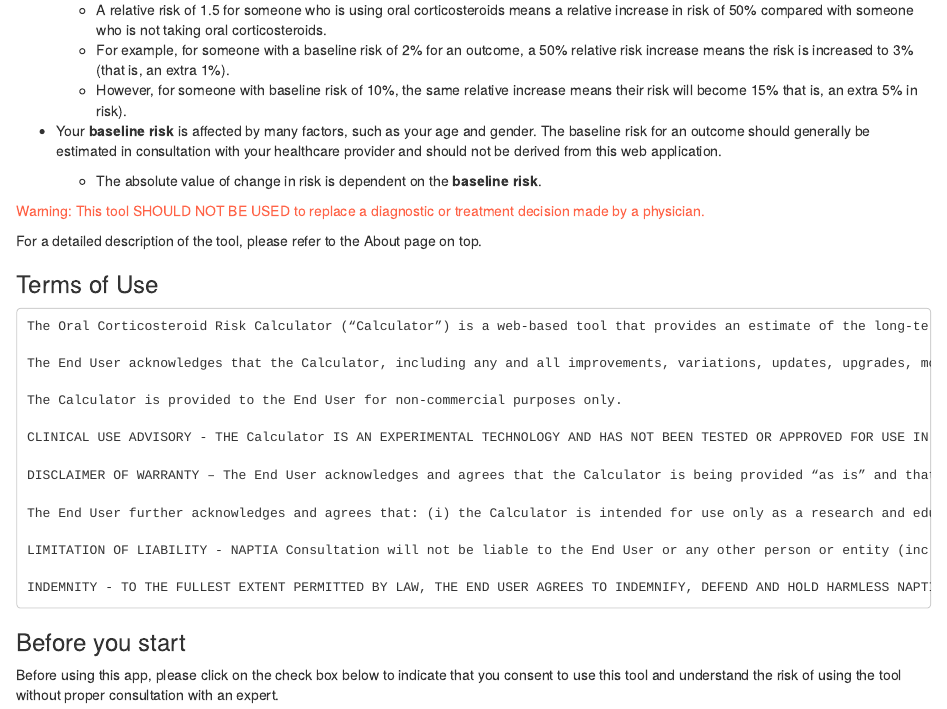
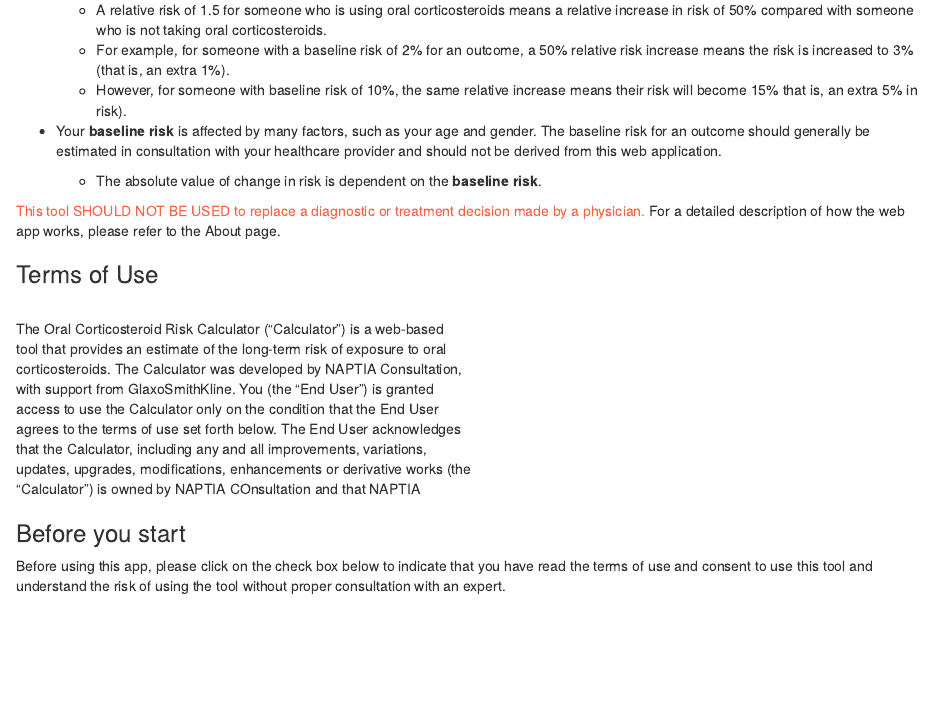
Before and after one commit to msadatsafavi/OCSRiskCalculator, an R Markdown document (shiny/Welcome.Rmd): the page in a window 1100 px wide, from 290 px down. Rendered offline with R 4.5, knitr and Pandoc, with nearby package versions.

Commit message:
Cosmetics

````diff
--- a/shiny/Welcome.Rmd
+++ b/shiny/Welcome.Rmd
@@ -34,17 +34,21 @@ All the calculations in this application are based on a 2018 scientific study in
 
 
 ```{=html}
-<p><span style="color:Tomato">Warning: This tool SHOULD NOT BE USED to replace a diagnostic or treatment decision made by a physician. </span>
-               <br></p>
-               <p>For a detailed description of the tool, please refer to the About page on top</a>.</p>
+<p><span style="color:Tomato">This tool SHOULD NOT BE USED to replace a diagnostic or treatment decision made by a physician.</span> For a detailed description of how the web app works, please refer to the About page.</p>
 ```
 
 ### Terms of Use
-```{R echo=FALSE, warning=FALSE}
+```{=html}
+<DIV style="white-space: pre-wrap;width:100%; height:200px;padding:0px; overflow:auto;">
+```
+```{R echo=FALSE, warning=FALSE, results='asis'}
 library(OCSRiskCalculator)
 library(htmltools)
-pre(OCSRiskCalculator::terms_of_use())
+cat(OCSRiskCalculator::terms_of_use())
+```
+```{=html}
+</DIV">
 ```
 
 ### Before you start
-Before using this app, please click on the check box below to indicate that you consent to use this tool and understand the risk of using the tool without proper consultation with an expert.
+Before using this app, please click on the check box below to indicate that you have read the terms of use and consent to use this tool and understand the risk of using the tool without proper consultation with an expert.
````
Also changed, not shown: R/core.R (+0 -7 lines), shiny/app.R (+1 -1 lines), shiny/specific_outcome_page.R (+1 -2 lines), shiny/www/Welcome.html, 1 other file.
